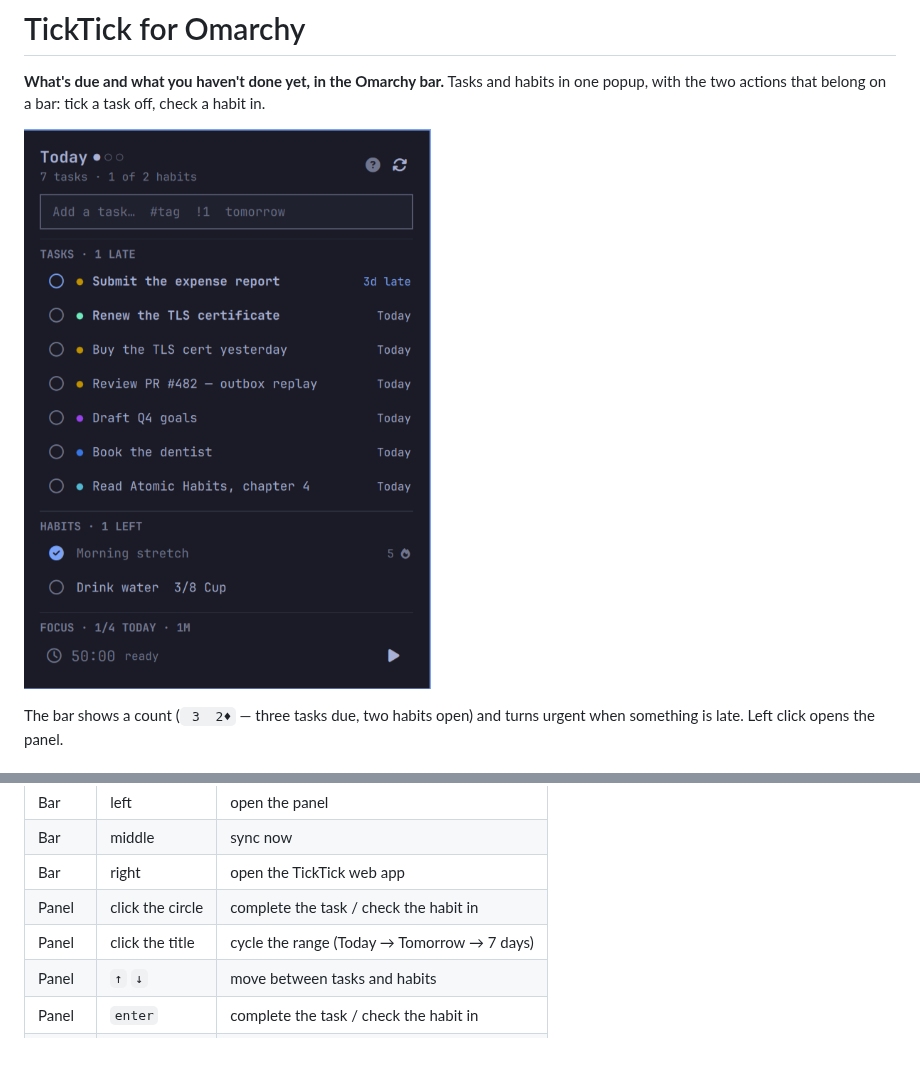
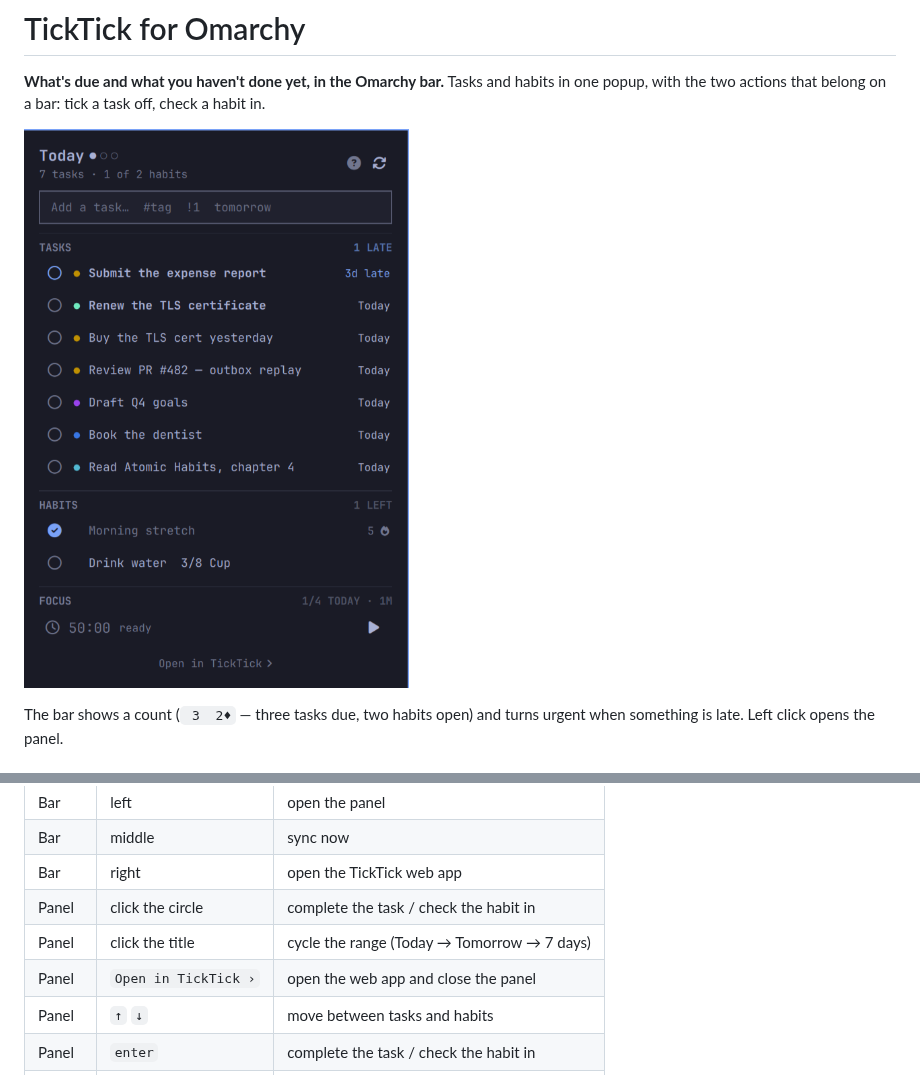
Before and after one commit to SotoAugusto/omarchy-ticktick, a Markdown page: README.md, 2 parts joined by grey strips. GitHub-like rendering; pictures changed too: preview.png; blank space fills up the shorter version.

Commit message:
Give rows a fixed gutter, headers a right column, and the panel a way out
Studying a well-made GitHub panel made three things obvious by contrast.

Titles did not line up. The tag dot is hidden when a task has no tag, and a
Row gives an invisible child no width, so every untagged title slid left and
the list lost the single vertical edge the eye follows. The dot column is now
reserved whether or not there is a dot, and habits carry the same empty
column so both sections share one text edge.

Section headers crammed their state into the label behind separators —
"TASKS · 1 LATE". The label now sits left and its state right, so the eye
finds names in one column and numbers in another. Late counts stay in the
accent colour; everything else is muted.

Hover and the keyboard cursor were the same mark at two strengths, which made
focus read as a slightly warmer hover. Hover tints; the cursor outlines.

Added "Open in TickTick" at the foot. A panel showing one slice of a task
list should say where the rest of it lives.

Claude-Session: https://claude.ai/code/session_01BnmCM3iyXPsiMG3zFUzb2s

```diff
--- a/README.md
+++ b/README.md
@@ -229,6 +229,7 @@ Configure in Setup > Plugins, or inline on the bar entry in
 | Bar | right | open the TickTick web app |
 | Panel | click the circle | complete the task / check the habit in |
 | Panel | click the title | cycle the range (Today → Tomorrow → 7 days) |
+| Panel | `Open in TickTick ›` | open the web app and close the panel |
 | Panel | `↑` `↓` | move between tasks and habits |
 | Panel | `enter` | complete the task / check the habit in |
 | Panel | `u` | undo the held action |
```
Also changed, not shown: 1 other file.
